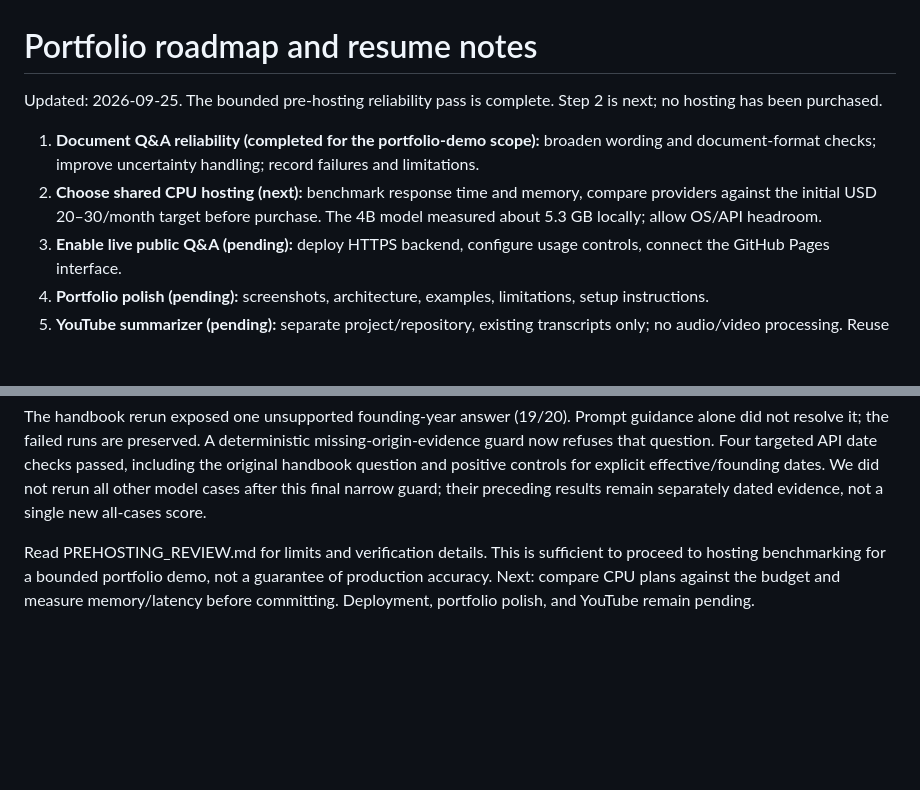
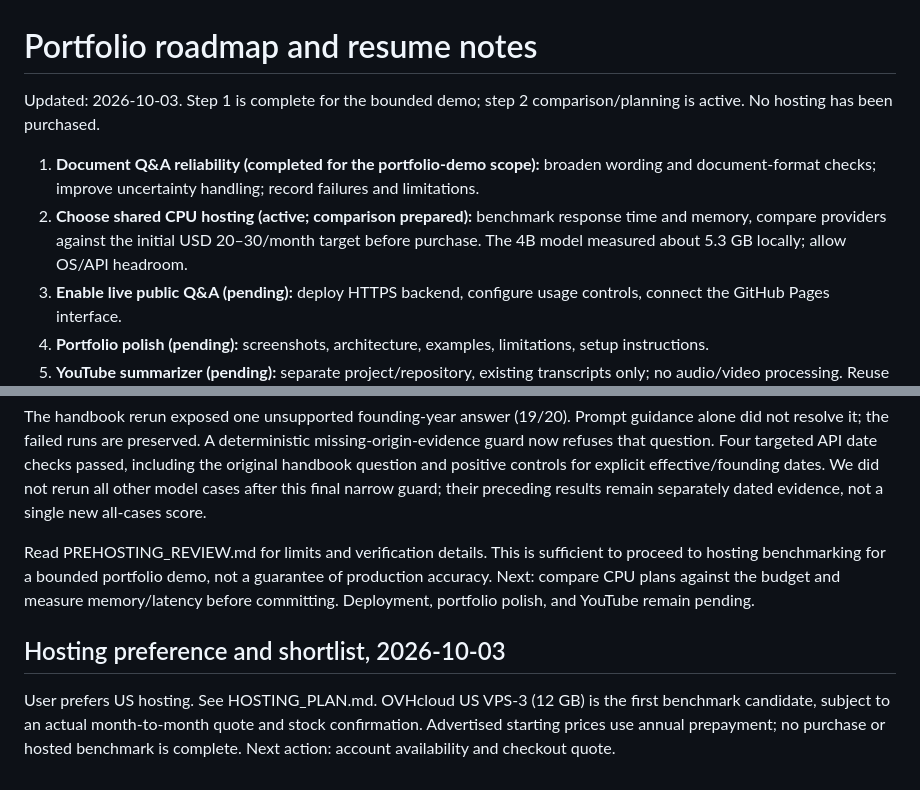
Before and after one commit to mecoskun/sourcebook-document-qa, a Markdown page: docs/ROADMAP.md, 2 parts joined by grey strips. GitHub-like rendering; blank space fills up the shorter version.

Commit message:
Compare hosting options and record US benchmark plan

```diff
--- a/docs/ROADMAP.md
+++ b/docs/ROADMAP.md
@@ -1,9 +1,9 @@
 # Portfolio roadmap and resume notes
 
-Updated: 2026-09-25. The bounded pre-hosting reliability pass is complete. Step 2 is next; no hosting has been purchased.
+Updated: 2026-10-03. Step 1 is complete for the bounded demo; step 2 comparison/planning is active. No hosting has been purchased.
 
 1. **Document Q&A reliability (completed for the portfolio-demo scope):** broaden wording and document-format checks; improve uncertainty handling; record failures and limitations.
-2. **Choose shared CPU hosting (next):** benchmark response time and memory, compare providers against the initial USD 20–30/month target before purchase. The 4B model measured about 5.3 GB locally; allow OS/API headroom.
+2. **Choose shared CPU hosting (active; comparison prepared):** benchmark response time and memory, compare providers against the initial USD 20–30/month target before purchase. The 4B model measured about 5.3 GB locally; allow OS/API headroom.
 3. **Enable live public Q&A (pending):** deploy HTTPS backend, configure usage controls, connect the GitHub Pages interface.
 4. **Portfolio polish (pending):** screenshots, architecture, examples, limitations, setup instructions.
 5. **YouTube summarizer (pending):** separate project/repository, existing transcripts only; no audio/video processing. Reuse the shared model, MCP management, deployment, and usage controls.
@@ -32,3 +32,7 @@ Implemented hybrid retrieval, explicit handling of short context-dependent quest
 The handbook rerun exposed one unsupported founding-year answer (19/20). Prompt guidance alone did not resolve it; the failed runs are preserved. A deterministic missing-origin-evidence guard now refuses that question. Four targeted API date checks passed, including the original handbook question and positive controls for explicit effective/founding dates. We did not rerun all other model cases after this final narrow guard; their preceding results remain separately dated evidence, not a single new all-cases score.
 
 Read PREHOSTING_REVIEW.md for limits and verification details. This is sufficient to proceed to hosting benchmarking for a bounded portfolio demo, not a guarantee of production accuracy. Next: compare CPU plans against the budget and measure memory/latency before committing. Deployment, portfolio polish, and YouTube remain pending.
+
+## Hosting preference and shortlist, 2026-10-03
+
+User prefers US hosting. See HOSTING_PLAN.md. OVHcloud US VPS-3 (12 GB) is the first benchmark candidate, subject to an actual month-to-month quote and stock confirmation. Advertised starting prices use annual prepayment; no purchase or hosted benchmark is complete. Next action: account availability and checkout quote.
```
Also changed, not shown: docs/HOSTING_PLAN.md (added, +31 -0 lines).
